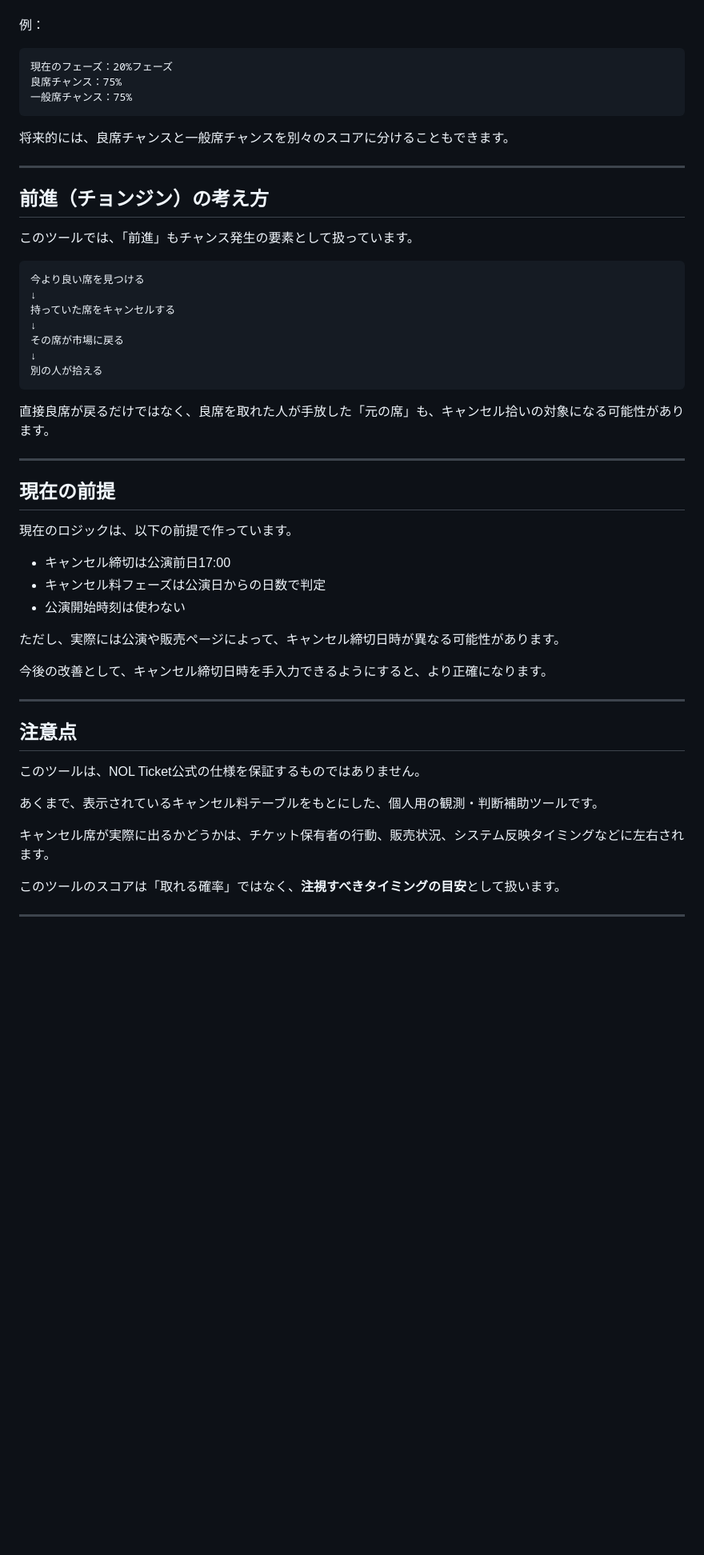
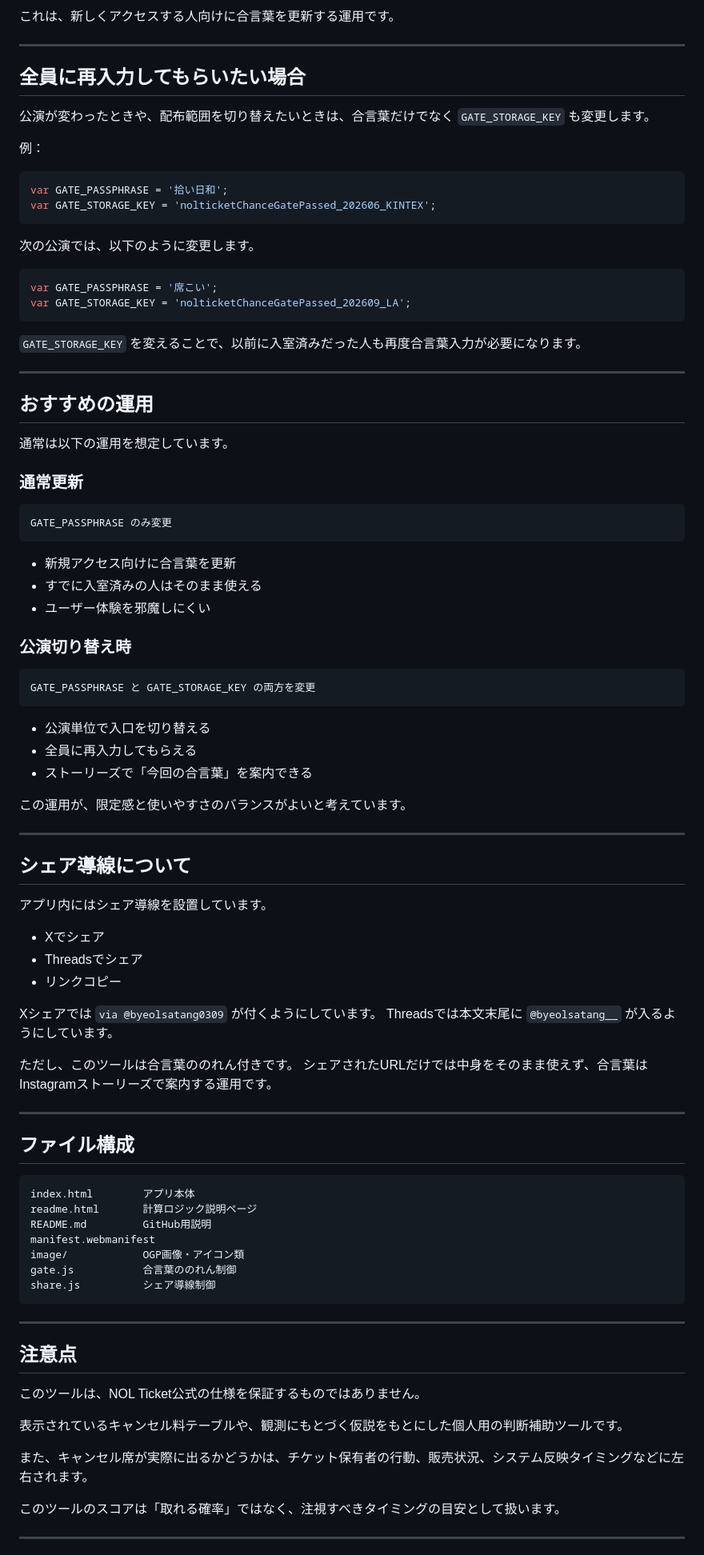
Before and after one commit to byeolsatang/nolticket-chance, a Markdown page: README.md, the part around one of its changes. Shown at 80% size. Rendered like a GitHub page; blank space fills up the shorter version.

Commit message:
Rewrite README with UX and gate operation notes

````diff
--- a/README.md
+++ b/README.md
@@ -153,45 +164,84 @@ https://byeolsatang.github.io/nolticket-chance/
+これは、新しくアクセスする人向けに合言葉を更新する運用です。
+
+---
+
+## 全員に再入力してもらいたい場合
+
+公演が変わったときや、配布範囲を切り替えたいときは、合言葉だけでなく `GATE_STORAGE_KEY` も変更します。
 
 例：
 
-```text
-現在のフェーズ：20%フェーズ
-良席チャンス：75%
-一般席チャンス：75%
+```js
+var GATE_PASSPHRASE = '拾い日和';
+var GATE_STORAGE_KEY = 'nolticketChanceGatePassed_202606_KINTEX';
 ```
 
-将来的には、良席チャンスと一般席チャンスを別々のスコアに分けることもできます。
+次の公演では、以下のように変更します。
+
+```js
+var GATE_PASSPHRASE = '席こい';
+var GATE_STORAGE_KEY = 'nolticketChanceGatePassed_202609_LA';
+```
+
+`GATE_STORAGE_KEY` を変えることで、以前に入室済みだった人も再度合言葉入力が必要になります。
 
 ---
 
-## 前進（チョンジン）の考え方
+## おすすめの運用
 
-このツールでは、「前進」もチャンス発生の要素として扱っています。
+通常は以下の運用を想定しています。
+
+### 通常更新
 
 ```text
-今より良い席を見つける
-↓
-持っていた席をキャンセルする
-↓
-その席が市場に戻る
-↓
-別の人が拾える
+GATE_PASSPHRASE のみ変更
 ```
 
-直接良席が戻るだけではなく、良席を取れた人が手放した「元の席」も、キャンセル拾いの対象になる可能性があります。
+- 新規アクセス向けに合言葉を更新
+- すでに入室済みの人はそのまま使える
+- ユーザー体験を邪魔しにくい
+
+### 公演切り替え時
+
+```text
+GATE_PASSPHRASE と GATE_STORAGE_KEY の両方を変更
+```
+
+- 公演単位で入口を切り替える
+- 全員に再入力してもらえる
+- ストーリーズで「今回の合言葉」を案内できる
+
+この運用が、限定感と使いやすさのバランスがよいと考えています。
 
 ---
 
-## 現在の前提
+## シェア導線について
 
-現在のロジックは、以下の前提で作っています。
+アプリ内にはシェア導線を設置しています。
 
-- キャンセル締切は公演前日17:00
-- キャンセル料フェーズは公演日からの日数で判定
-- 公演開始時刻は使わない
+- Xでシェア
+- Threadsでシェア
+- リンクコピー
 
-ただし、実際には公演や販売ページによって、キャンセル締切日時が異なる可能性があります。
+Xシェアでは `via @byeolsatang0309` が付くようにしています。
+Threadsでは本文末尾に `@byeolsatang__` が入るようにしています。
 
-今後の改善として、キャンセル締切日時を手入力できるようにすると、より正確になります。
+ただし、このツールは合言葉ののれん付きです。
+シェアされたURLだけでは中身をそのまま使えず、合言葉はInstagramストーリーズで案内する運用です。
+
+---
+
+## ファイル構成
+
+```text
+index.html        アプリ本体
+readme.html       計算ロジック説明ページ
+README.md         GitHub用説明
+manifest.webmanifest
+image/            OGP画像・アイコン類
+gate.js           合言葉ののれん制御
+share.js          シェア導線制御
+```
 
 ---
 
@@ -199,11 +249,11 @@ https://byeolsatang.github.io/nolticket-chance/
 
 このツールは、NOL Ticket公式の仕様を保証するものではありません。
 
-あくまで、表示されているキャンセル料テーブルをもとにした、個人用の観測・判断補助ツールです。
+表示されているキャンセル料テーブルや、観測にもとづく仮説をもとにした個人用の判断補助ツールです。
 
-キャンセル席が実際に出るかどうかは、チケット保有者の行動、販売状況、システム反映タイミングなどに左右されます。
+また、キャンセル席が実際に出るかどうかは、チケット保有者の行動、販売状況、システム反映タイミングなどに左右されます。
 
-このツールのスコアは「取れる確率」ではなく、**注視すべきタイミングの目安**として扱います。
+このツールのスコアは「取れる確率」ではなく、注視すべきタイミングの目安として扱います。
 
 ---
 
````
Also changed, not shown: other parts of README.md (+100 -90 lines).
